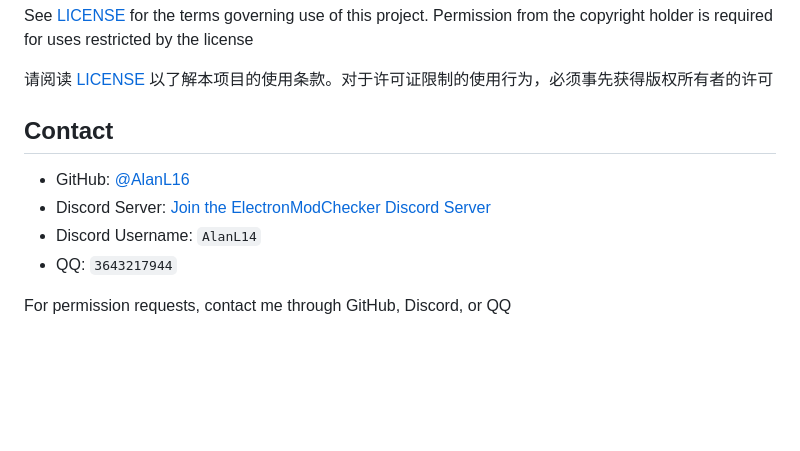
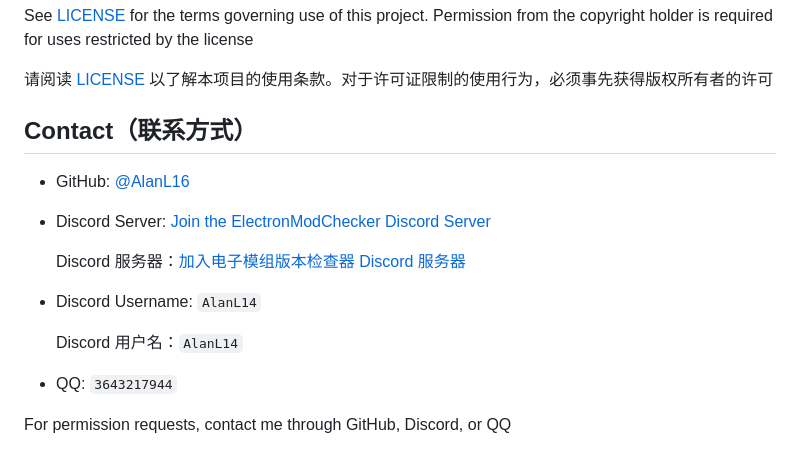
Before and after one commit to alanl16/ElectronModChecker, a Markdown page: README.md, the part around the change. Drawn GitHub-style; blank space fills up the shorter version.

Commit message:
Translate contact section to Chinese

```diff
--- a/README.md
+++ b/README.md
@@ -179,11 +179,17 @@ See [LICENSE](LICENSE) for the terms governing use of this project. Permission f
 
 请阅读 [LICENSE](LICENSE) 以了解本项目的使用条款。对于许可证限制的使用行为，必须事先获得版权所有者的许可
 
-## Contact
+## Contact（联系方式）
 
 - GitHub: [@AlanL16](https://github.com/AlanL16)
 - Discord Server: [Join the ElectronModChecker Discord Server](https://discord.gg/NVtpMN25gM)
+
+  Discord 服务器：[加入电子模组版本检查器 Discord 服务器](https://discord.gg/NVtpMN25gM)
+
 - Discord Username: `AlanL14`
+
+  Discord 用户名：`AlanL14`
+
 - QQ: `3643217944`
 
 For permission requests, contact me through GitHub, Discord, or QQ
```
